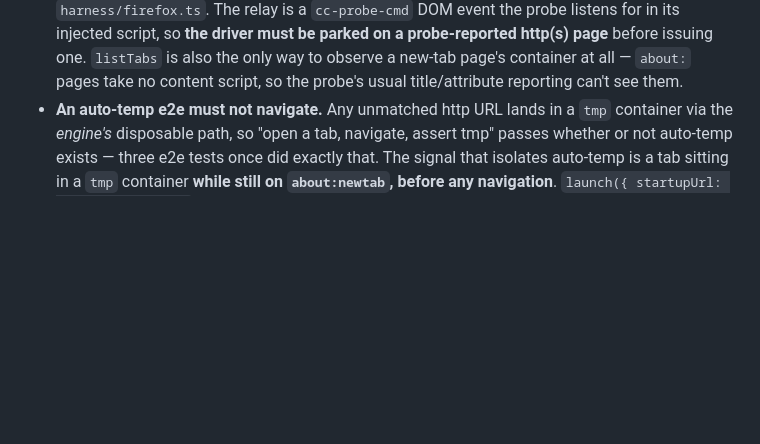
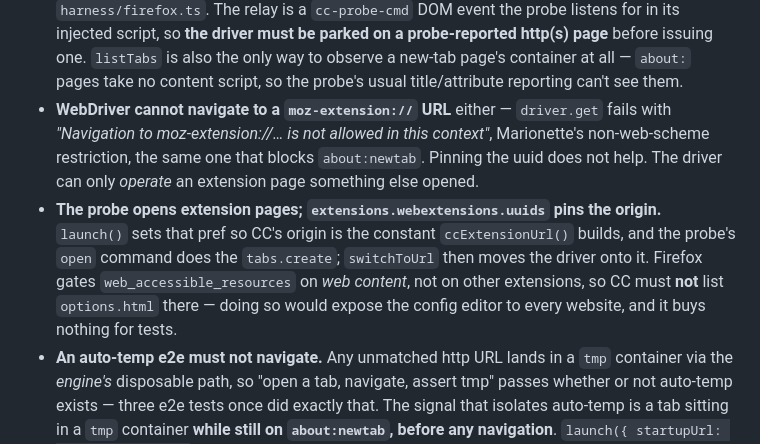
Before and after one commit to ArloL/configurable-containers, a Markdown page: CLAUDE.md, the part around one of its changes. GitHub-like rendering; blank space fills up the shorter version.

```diff
--- a/CLAUDE.md
+++ b/CLAUDE.md
@@ -129,6 +170,16 @@ engine's reopen, not duplicating it.
   probe-reported http(s) page** before issuing one. `listTabs` is also the only way to
   observe a new-tab page's container at all — `about:` pages take no content script, so
   the probe's usual title/attribute reporting can't see them.
+- **WebDriver cannot navigate to a `moz-extension://` URL** either — `driver.get` fails with
+  *"Navigation to moz-extension://… is not allowed in this context"*, Marionette's
+  non-web-scheme restriction, the same one that blocks `about:newtab`. Pinning the uuid
+  does not help. The driver can only *operate* an extension page something else opened.
+- **The probe opens extension pages; `extensions.webextensions.uuids` pins the origin.**
+  `launch()` sets that pref so CC's origin is the constant `ccExtensionUrl()` builds, and
+  the probe's `open` command does the `tabs.create`; `switchToUrl` then moves the driver
+  onto it. Firefox gates `web_accessible_resources` on *web content*, not on other
+  extensions, so CC must **not** list `options.html` there — doing so would expose the
+  config editor to every website, and it buys nothing for tests.
 - **An auto-temp e2e must not navigate.** Any unmatched http URL lands in a `tmp`
   container via the *engine's* disposable path, so "open a tab, navigate, assert tmp"
   passes whether or not auto-temp exists — three e2e tests once did exactly that. The
```
Also changed, not shown: other parts of CLAUDE.md (+41 -0 lines), 1 other file.
